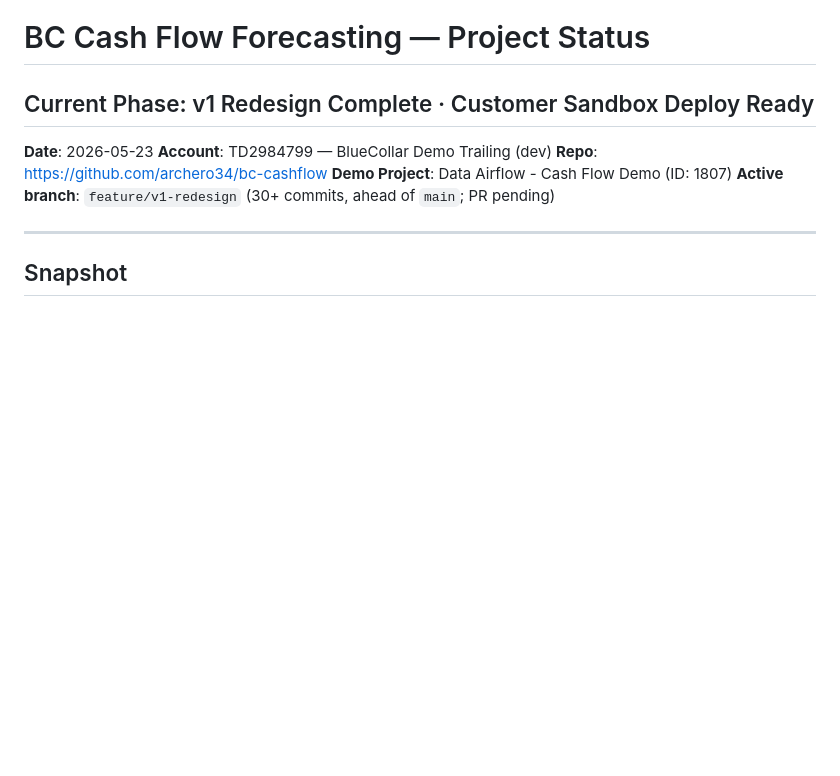
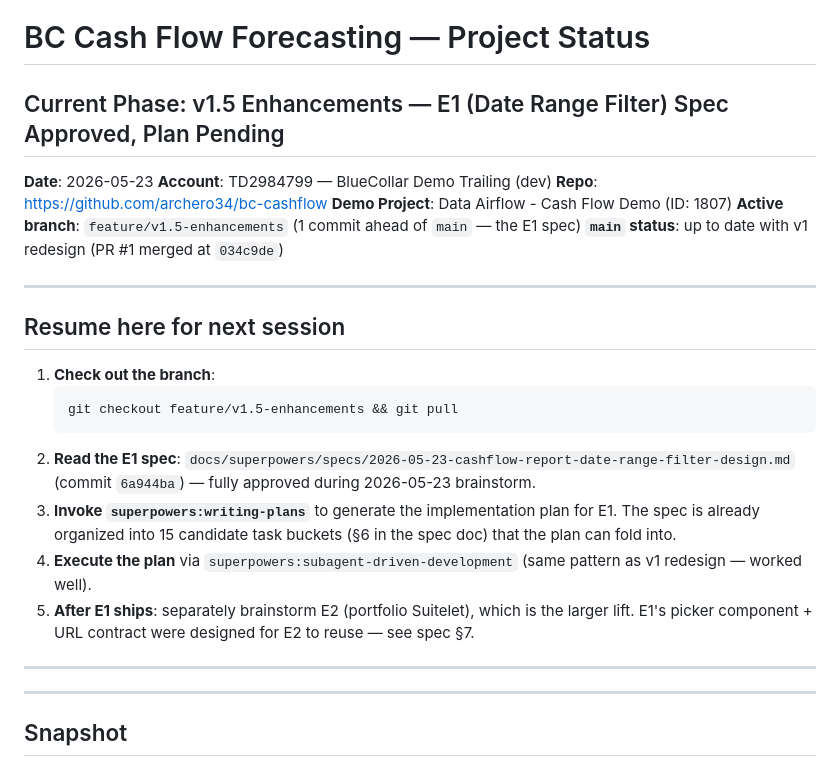
Before and after one commit to archero34/bc-cashflow, a Markdown page: PROJECT_STATUS.md, the part around one of its changes. GitHub-like rendering; blank space fills up the shorter version.

````diff
--- a/PROJECT_STATUS.md
+++ b/PROJECT_STATUS.md
@@ -1,12 +1,28 @@
 # BC Cash Flow Forecasting — Project Status
 
-## Current Phase: v1 Redesign Complete · Customer Sandbox Deploy Ready
+## Current Phase: v1.5 Enhancements — E1 (Date Range Filter) Spec Approved, Plan Pending
 
 **Date**: 2026-05-23
 **Account**: TD2984799 — BlueCollar Demo Trailing (dev)
 **Repo**: https://github.com/archero34/bc-cashflow
 **Demo Project**: Data Airflow - Cash Flow Demo (ID: 1807)
-**Active branch**: `feature/v1-redesign` (30+ commits, ahead of `main`; PR pending)
+**Active branch**: `feature/v1.5-enhancements` (1 commit ahead of `main` — the E1 spec)
+**`main` status**: up to date with v1 redesign (PR #1 merged at `034c9de`)
+
+---
+
+## Resume here for next session
+
+1. **Check out the branch**:
+   ```bash
+   git checkout feature/v1.5-enhancements && git pull
+   ```
+2. **Read the E1 spec**: `docs/superpowers/specs/2026-05-23-cashflow-report-date-range-filter-design.md` (commit `6a944ba`) — fully approved during 2026-05-23 brainstorm.
+3. **Invoke `superpowers:writing-plans`** to generate the implementation plan for E1. The spec is already organized into 15 candidate task buckets (§6 in the spec doc) that the plan can fold into.
+4. **Execute the plan** via `superpowers:subagent-driven-development` (same pattern as v1 redesign — worked well).
+5. **After E1 ships**: separately brainstorm E2 (portfolio Suitelet), which is the larger lift. E1's picker component + URL contract were designed for E2 to reuse — see spec §7.
+
+---
 
 ---
 
````
Also changed, not shown: other parts of PROJECT_STATUS.md (+31 -22 lines).
